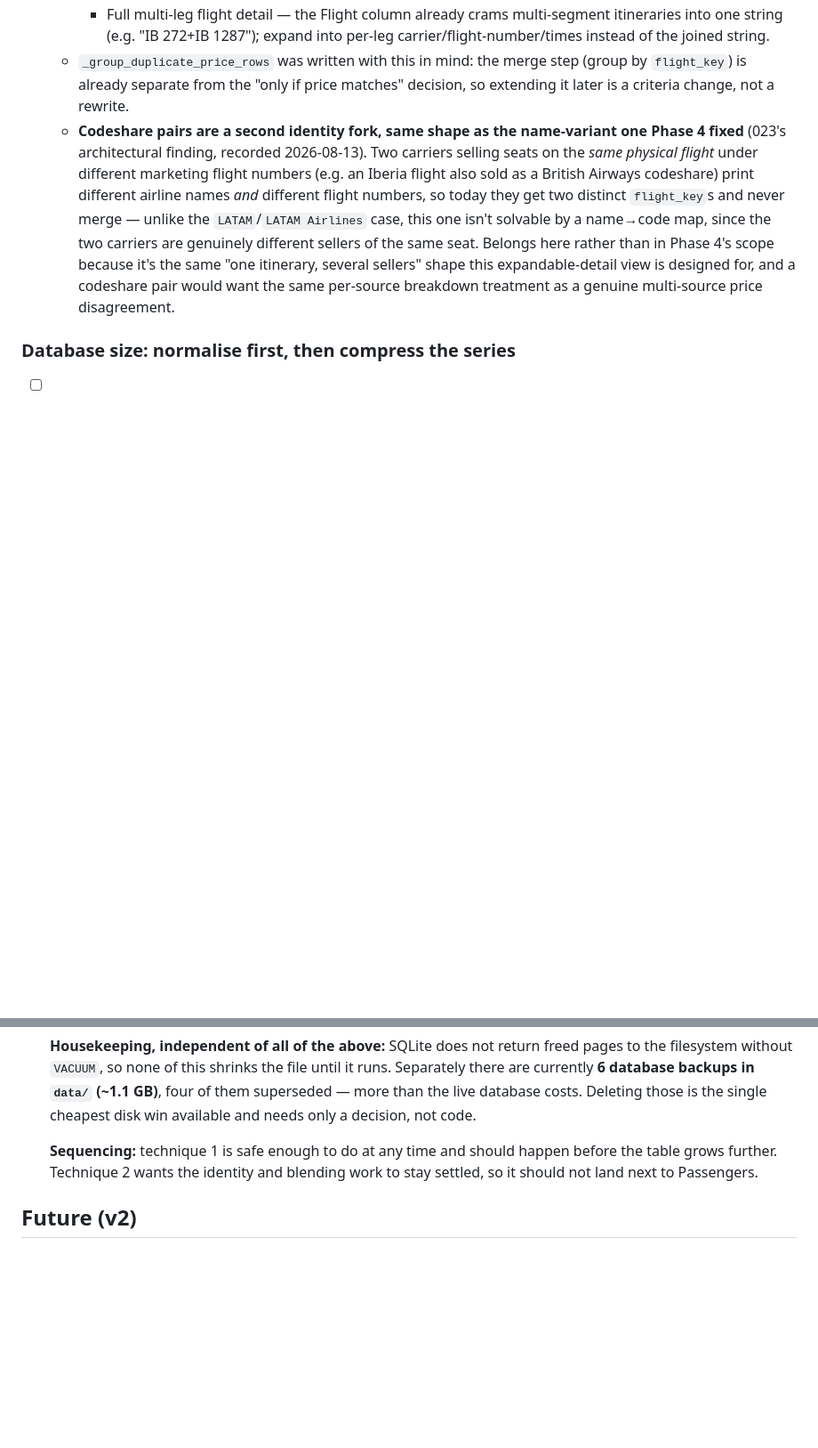
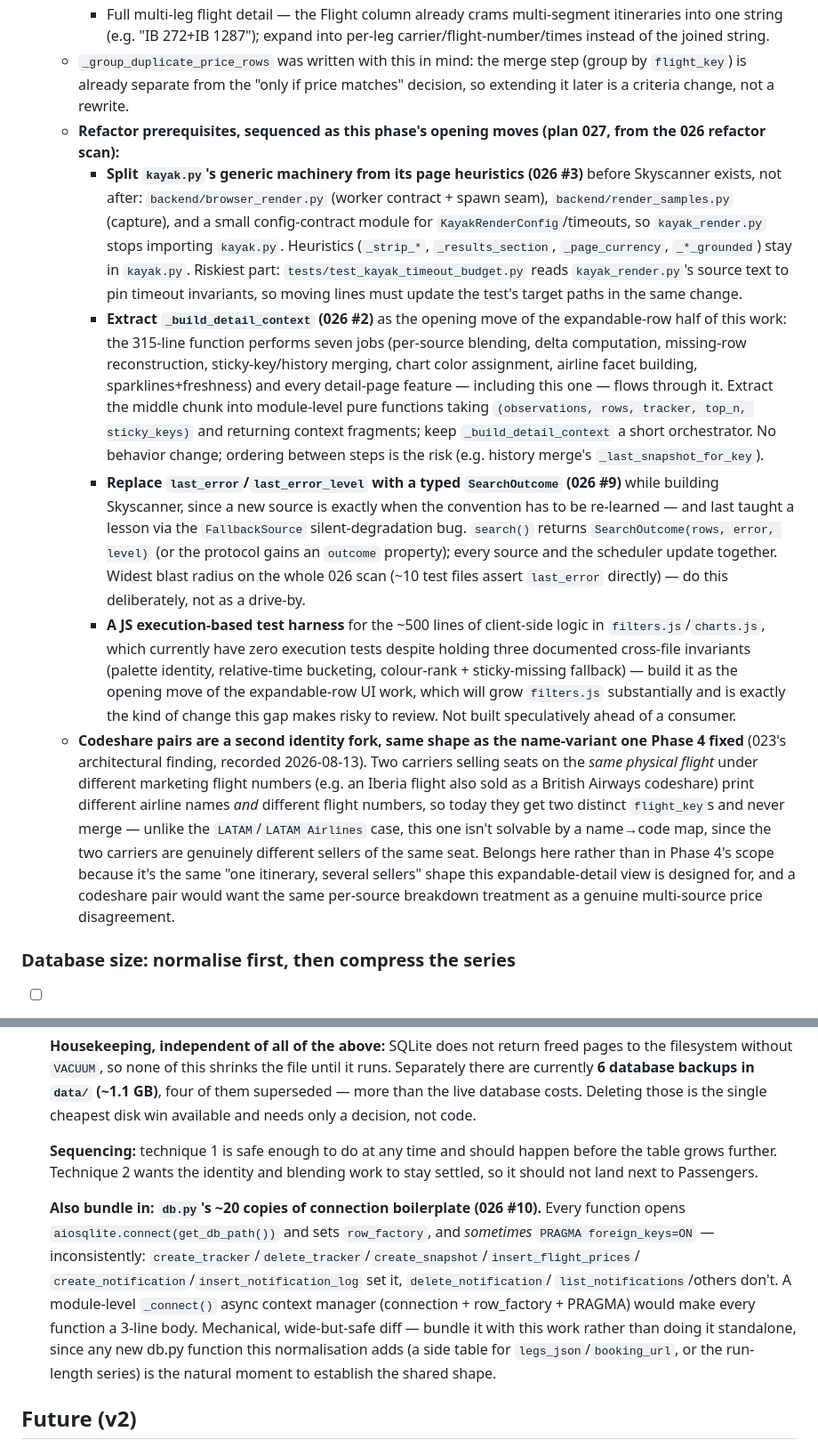
Before and after one commit to osteiner78/airfare-monitor, a Markdown page: TODO.md, 2 parts joined by grey strips. Shown at 89% size. Rendered like a GitHub page; blank space fills up the shorter version.

```diff
--- a/TODO.md
+++ b/TODO.md
@@ -343,6 +343,44 @@
     step (group by `flight_key`) is already separate from the "only if
     price matches" decision, so extending it later is a criteria change,
     not a rewrite.
+  - **Refactor prerequisites, sequenced as this phase's opening moves (plan
+    027, from the 026 refactor scan):**
+    - **Split `kayak.py`'s generic machinery from its page heuristics (026
+      #3)** before Skyscanner exists, not after: `backend/browser_render.py`
+      (worker contract + spawn seam), `backend/render_samples.py` (capture),
+      and a small config-contract module for `KayakRenderConfig`/timeouts,
+      so `kayak_render.py` stops importing `kayak.py`. Heuristics
+      (`_strip_*`, `_results_section`, `_page_currency`, `_*_grounded`) stay
+      in `kayak.py`. Riskiest part: `tests/test_kayak_timeout_budget.py`
+      reads `kayak_render.py`'s source text to pin timeout invariants, so
+      moving lines must update the test's target paths in the same change.
+    - **Extract `_build_detail_context` (026 #2)** as the opening move of
+      the expandable-row half of this work: the 315-line function performs
+      seven jobs (per-source blending, delta computation, missing-row
+      reconstruction, sticky-key/history merging, chart color assignment,
+      airline facet building, sparklines+freshness) and every detail-page
+      feature — including this one — flows through it. Extract the middle
+      chunk into module-level pure functions taking `(observations, rows,
+      tracker, top_n, sticky_keys)` and returning context fragments; keep
+      `_build_detail_context` a short orchestrator. No behavior change;
+      ordering between steps is the risk (e.g. history merge's
+      `_last_snapshot_for_key`).
+    - **Replace `last_error`/`last_error_level` with a typed `SearchOutcome`
+      (026 #9)** while building Skyscanner, since a new source is exactly
+      when the convention has to be re-learned — and last taught a lesson
+      via the `FallbackSource` silent-degradation bug. `search()` returns
+      `SearchOutcome(rows, error, level)` (or the protocol gains an
+      `outcome` property); every source and the scheduler update together.
+      Widest blast radius on the whole 026 scan (~10 test files assert
+      `last_error` directly) — do this deliberately, not as a drive-by.
+    - **A JS execution-based test harness** for the ~500 lines of
+      client-side logic in `filters.js`/`charts.js`, which currently have
+      zero execution tests despite holding three documented cross-file
+      invariants (palette identity, relative-time bucketing, colour-rank +
+      sticky-missing fallback) — build it as the opening move of the
+      expandable-row UI work, which will grow `filters.js` substantially
+      and is exactly the kind of change this gap makes risky to review. Not
+      built speculatively ahead of a consumer.
   - **Codeshare pairs are a second identity fork, same shape as the
     name-variant one Phase 4 fixed** (023's architectural finding, recorded
     2026-08-13). Two carriers selling seats on the *same physical flight*
@@ -426,6 +464,18 @@
   happen before the table grows further. Technique 2 wants the identity and
   blending work to stay settled, so it should not land next to Passengers.
 
+  **Also bundle in: `db.py`'s ~20 copies of connection boilerplate (026
+  #10).** Every function opens `aiosqlite.connect(get_db_path())` and sets
+  `row_factory`, and *sometimes* `PRAGMA foreign_keys=ON` — inconsistently:
+  `create_tracker`/`delete_tracker`/`create_snapshot`/`insert_flight_prices`/
+  `create_notification`/`insert_notification_log` set it, `delete_notification`/
+  `list_notifications`/others don't. A module-level `_connect()` async context
+  manager (connection + row_factory + PRAGMA) would make every function a
+  3-line body. Mechanical, wide-but-safe diff — bundle it with this work
+  rather than doing it standalone, since any new db.py function this
+  normalisation adds (a side table for `legs_json`/`booking_url`, or the
+  run-length series) is the natural moment to establish the shared shape.
+
 ## Future (v2)
 - [ ] **City name autocomplete** — replace raw text inputs with city name search + autocomplete (e.g. type "Barcelona" → suggests BCN). Needs an airport/city dataset.
 - [ ] **Multicurrency** — Allow showing prices in any currency
```
Also changed, not shown: .agent/reports/027-phase-4-end.md (added, +73 -0 lines).
